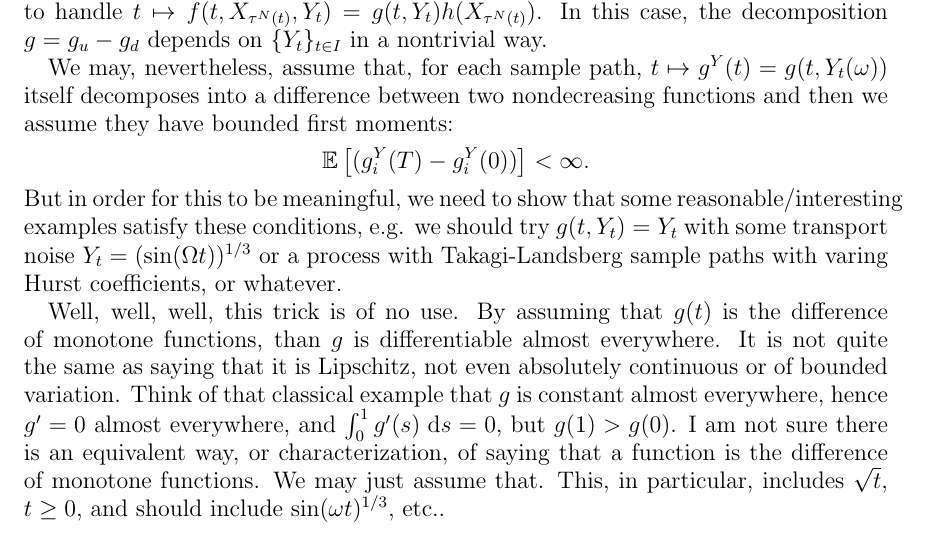
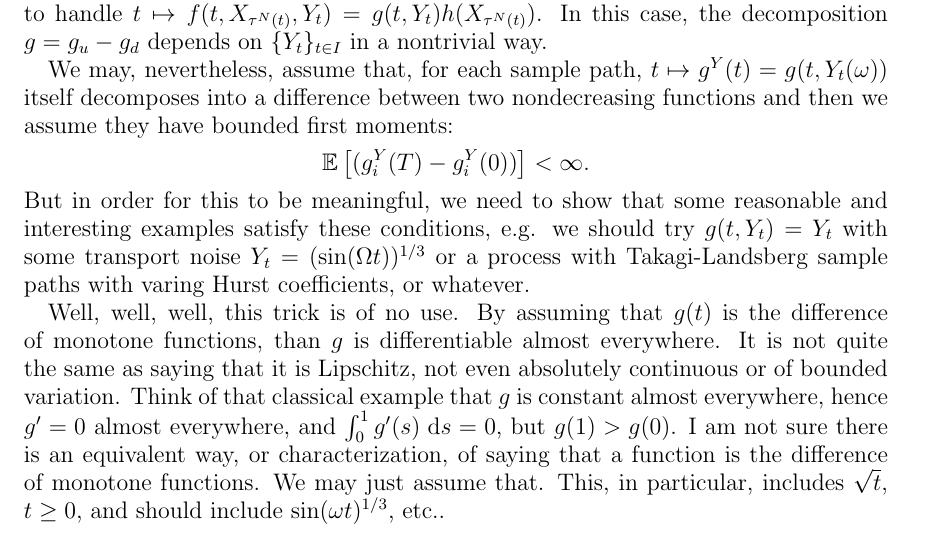
Before and after one commit to rmsrosa/rode_convergence_euler, a LaTeX paper (src/rode_conv_em.tex): part of page 18 of 18, cut so that both start at the same text. Compiled offline with pdfLaTeX.

Commit message:
get rid of overfull

```diff
--- a/src/rode_conv_em.tex
+++ b/src/rode_conv_em.tex
@@ -911,7 +911,7 @@ We may, nevertheless, assume that, for each sample path, $t \mapsto g^Y(t) = g(t
 \[
 \mathbb{E}\left[(g_i^Y(T) - g_i^Y(0))\right] < \infty.
 \]
-But in order for this to be meaningful, we need to show that some reasonable/interesting examples satisfy these conditions, e.g. we should try $g(t, Y_t) = Y_t$ with some transport noise $Y_t = (\sin(\Omega t))^{1/3}$ or a process with Takagi-Landsberg sample paths with varing Hurst coefficients, or whatever.
+But in order for this to be meaningful, we need to show that some reasonable and interesting examples satisfy these conditions, e.g. we should try $g(t, Y_t) = Y_t$ with some transport noise $Y_t = (\sin(\Omega t))^{1/3}$ or a process with Takagi-Landsberg sample paths with varing Hurst coefficients, or whatever.
 
 Well, well, well, this trick is of no use. By assuming that $g(t)$ is the difference of monotone functions, than $g$ is differentiable almost everywhere. It is not quite the same as saying that it is Lipschitz, not even absolutely continuous or of bounded variation. Think of that classical example that $g$ is constant almost everywhere, hence $g' = 0$ almost everywhere, and $\int_0^1 g'(s) \;\mathrm{d}s = 0$, but $g(1) > g(0)$. I am not sure there is an equivalent way, or characterization, of saying that a function is the difference of monotone functions. We may just assume that. This, in particular, includes $\sqrt{t}$, $t\geq 0$, and should include $\sin(\omega t)^{1/3}$, etc..
 
```
Also changed, not shown: src/rode_conv_em.pdf.
